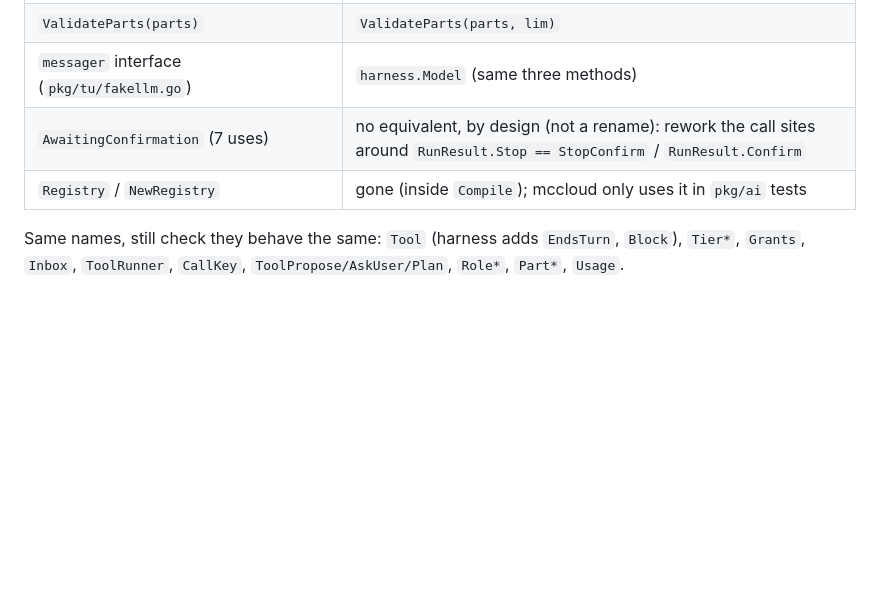
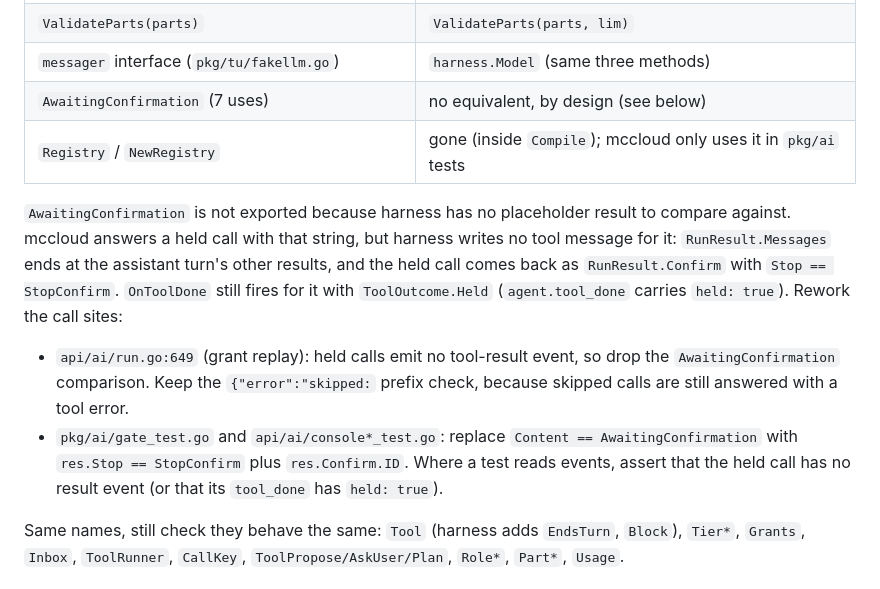
Before and after one commit to xkamail/harness, a Markdown page: docs/mccloud-migration.md, the part around the change. Drawn GitHub-style; blank space fills up the shorter version.

Commit message:
docs: settle AwaitingConfirmation as not exported (#9)
- harness writes no tool message for a held call, so there is no
  placeholder string to export; callers use RunResult.Stop/Confirm
  and ToolOutcome.Held instead
- spell out how each mccloud call site (run.go grant replay, gate and
  console tests) changes

bd: harness-8r3


Claude-Session: https://claude.ai/code/session_017azqaViY1finebquTuKa7t

Co-authored-by: Claude Opus 5.5 <noreply@anthropic.com>

```diff
--- a/docs/mccloud-migration.md
+++ b/docs/mccloud-migration.md
@@ -63,8 +63,24 @@ swap is mostly mechanical.
 | `MaxAttachments`, `MaxTextAttachmentSize`, `MaxBinaryAttachmentSize` | `harness.DefaultAttachmentLimits` |
 | `ValidateParts(parts)` | `ValidateParts(parts, lim)` |
 | `messager` interface (`pkg/tu/fakellm.go`) | `harness.Model` (same three methods) |
-| `AwaitingConfirmation` (7 uses) | no equivalent, by design (not a rename): rework the call sites around `RunResult.Stop == StopConfirm` / `RunResult.Confirm` |
+| `AwaitingConfirmation` (7 uses) | no equivalent, by design (see below) |
 | `Registry` / `NewRegistry` | gone (inside `Compile`); mccloud only uses it in `pkg/ai` tests |
+
+`AwaitingConfirmation` is not exported because harness has no placeholder
+result to compare against. mccloud answers a held call with that string, but
+harness writes no tool message for it: `RunResult.Messages` ends at the
+assistant turn's other results, and the held call comes back as
+`RunResult.Confirm` with `Stop == StopConfirm`. `OnToolDone` still fires for it
+with `ToolOutcome.Held` (`agent.tool_done` carries `held: true`). Rework the
+call sites:
+
+- `api/ai/run.go:649` (grant replay): held calls emit no tool-result event, so
+  drop the `AwaitingConfirmation` comparison. Keep the `{"error":"skipped:`
+  prefix check, because skipped calls are still answered with a tool error.
+- `pkg/ai/gate_test.go` and `api/ai/console*_test.go`: replace
+  `Content == AwaitingConfirmation` with `res.Stop == StopConfirm` plus
+  `res.Confirm.ID`. Where a test reads events, assert that the held call has
+  no result event (or that its `tool_done` has `held: true`).
 
 Same names, still check they behave the same: `Tool` (harness adds `EndsTurn`,
 `Block`), `Tier*`, `Grants`, `Inbox`, `ToolRunner`, `CallKey`,
```
